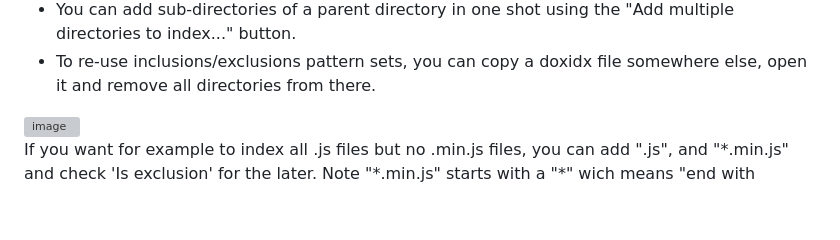
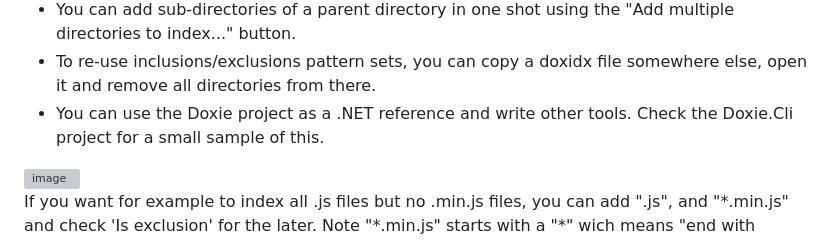
Before and after one commit to smourier/Doxie, a Markdown page: README.md, the part around the change printed below. GitHub-like rendering; blank space fills up the shorter version; grey boxes are pictures that could not be loaded.

```diff
--- a/README.md
+++ b/README.md
@@ -38,6 +38,7 @@ Other points of interest:
 * You can also exclude directory names from indexing, like "obj", "bin", "debug", "release", using the using the "Add..." in the "Excluded directory names" section.
 * You can add sub-directories of a parent directory in one shot using the "Add multiple directories to index..." button.
 * To re-use inclusions/exclusions pattern sets, you can copy a doxidx file somewhere else, open it and remove all directories from there.
+* You can use the Doxie project as a .NET reference and write other tools. Check the Doxie.Cli project for a small sample of this.
 
 <img width="999" height="800" alt="image" src="https://github.com/user-attachments/assets/20ee2088-11e6-4669-8578-385281fa1604" />
 
```
Also changed, not shown: other parts of README.md (+1 -1 lines).
